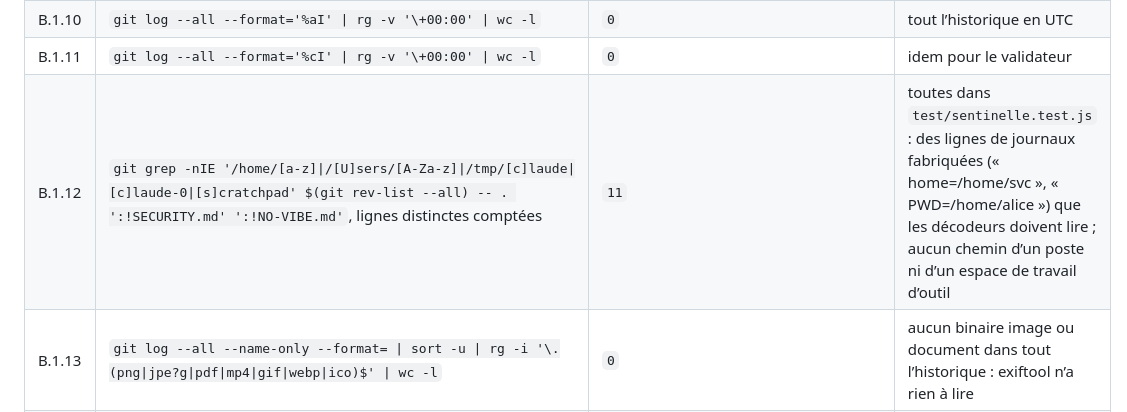
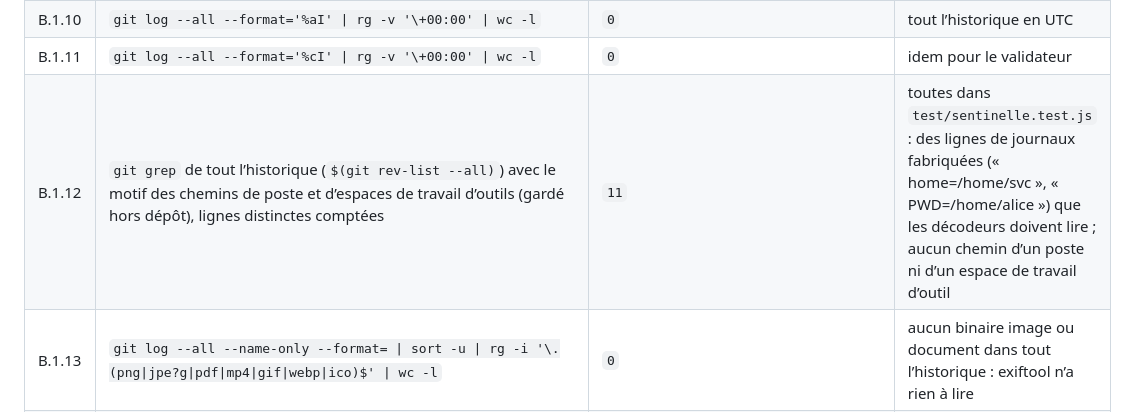
Before and after one commit to codexX64/vigie, a Markdown page: SECURITY.md, the part around the change. Rendered like a GitHub page.

Commit message:
relevés : la ligne B.1.12 décrit son motif sans le citer (gardé hors dépôt)

```diff
--- a/SECURITY.md
+++ b/SECURITY.md
@@ -450,7 +450,7 @@ Relancé à chaque génération de ce fichier (bash, LC_ALL=C.UTF-8), deux fois
 | B.1.9 | `git log --all -p -- . ':!SECURITY.md' ':!NO-VIBE.md'` filtré par le motif « infrastructure personnelle » de l’annexe B.1, compté | `82` | les noms des produits dont la sentinelle sait lire les journaux (NAS, Synology, WireGuard, Tailscale, l’hyperviseur) : objet du logiciel ; aucun terme d’infrastructure personnelle |
 | B.1.10 | `git log --all --format='%aI' \| rg -v '\+00:00' \| wc -l` | `0` | tout l’historique en UTC |
 | B.1.11 | `git log --all --format='%cI' \| rg -v '\+00:00' \| wc -l` | `0` | idem pour le validateur |
-| B.1.12 | `git grep -nIE '/home/[a-z]\|/[U]sers/[A-Za-z]\|/tmp/[c]laude\|[c]laude-0\|[s]cratchpad' $(git rev-list --all) -- . ':!SECURITY.md' ':!NO-VIBE.md'`, lignes distinctes comptées | `11` | toutes dans `test/sentinelle.test.js` : des lignes de journaux fabriquées (« home=/home/svc », « PWD=/home/alice ») que les décodeurs doivent lire ; aucun chemin d’un poste ni d’un espace de travail d’outil |
+| B.1.12 | `git grep` de tout l’historique (`$(git rev-list --all)`) avec le motif des chemins de poste et d’espaces de travail d’outils (gardé hors dépôt), lignes distinctes comptées | `11` | toutes dans `test/sentinelle.test.js` : des lignes de journaux fabriquées (« home=/home/svc », « PWD=/home/alice ») que les décodeurs doivent lire ; aucun chemin d’un poste ni d’un espace de travail d’outil |
 | B.1.13 | `git log --all --name-only --format= \| sort -u \| rg -i '\.(png\|jpe?g\|pdf\|mp4\|gif\|webp\|ico)$' \| wc -l` | `0` | aucun binaire image ou document dans tout l’historique : exiftool n’a rien à lire |
 | B.1.14 | `git log --all -p -- . ':!SECURITY.md' ':!NO-VIBE.md'` filtré par la liste d’anonymat propre à ce dépôt (hors dépôt), compté | `41` | des modèles d’équipement, dans des diffs déjà publiés ; retirés de l’arbre par `f2ae7e0` ; exposition résiduelle → H12 et rapport hors dépôt |
 | B.1.15 | messages, auteurs et validateurs de tout l’historique filtrés par la même liste, comptés | `0` |  |
```
